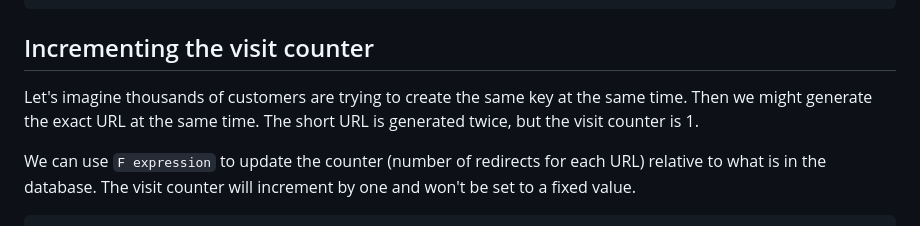
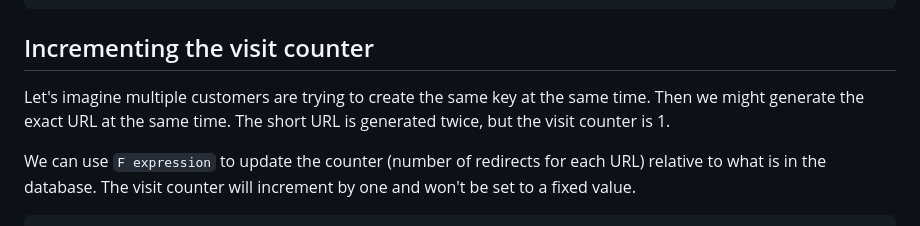
Before and after one commit to xshapira/url-shortener-api, a Markdown page: README.md, the part around the change. Rendered like a GitHub page.

Commit message:
update README
Make the scenario more realistic but keep the explanation clear.

```diff
--- a/README.md
+++ b/README.md
@@ -32,7 +32,7 @@ To prevent this issue, we use an atomic transaction to make sure that the key ge
 
 ## Incrementing the visit counter
 
-Let's imagine thousands of customers are trying to create the same key at the same time. Then we might generate the exact URL at the same time. The short URL is generated twice, but the visit counter is 1.
+Let's imagine multiple customers are trying to create the same key at the same time. Then we might generate the exact URL at the same time. The short URL is generated twice, but the visit counter is 1.
 
 We can use `F expression` to update the counter (number of redirects for each URL) relative to what is in the database. The visit counter will increment by one and won't be set to a fixed value.
 
```
